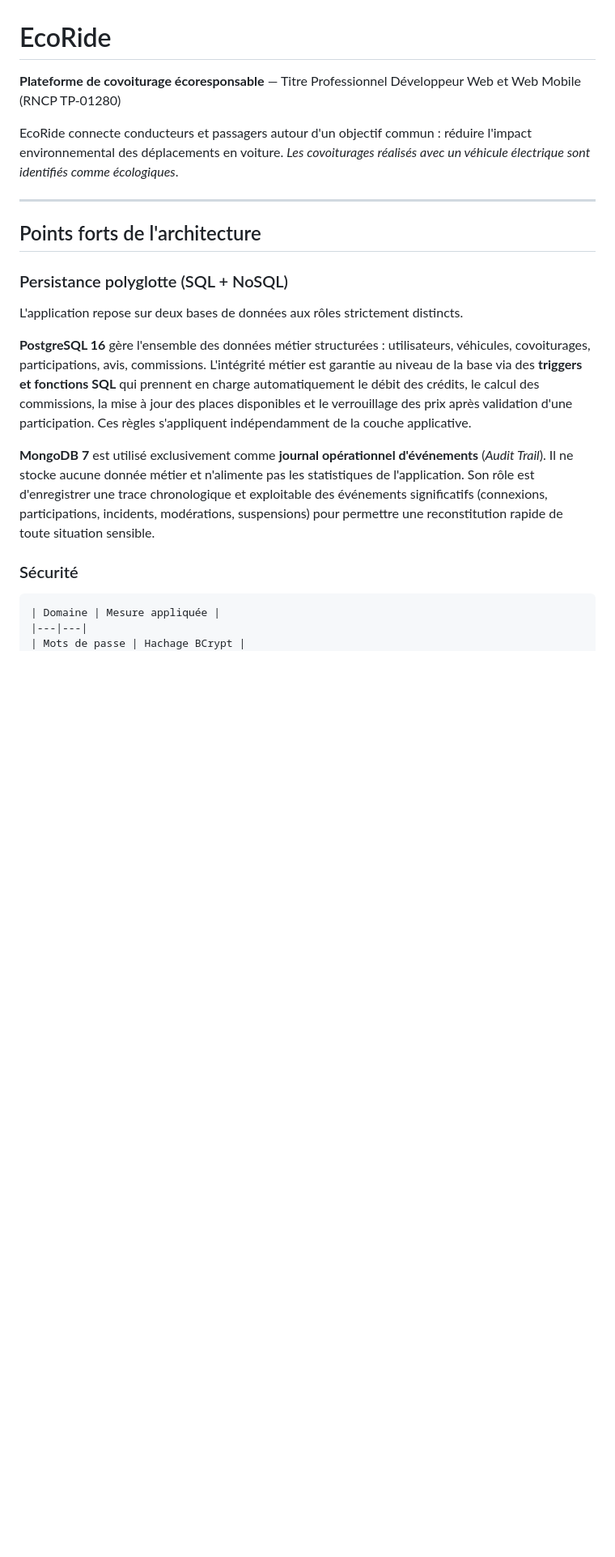
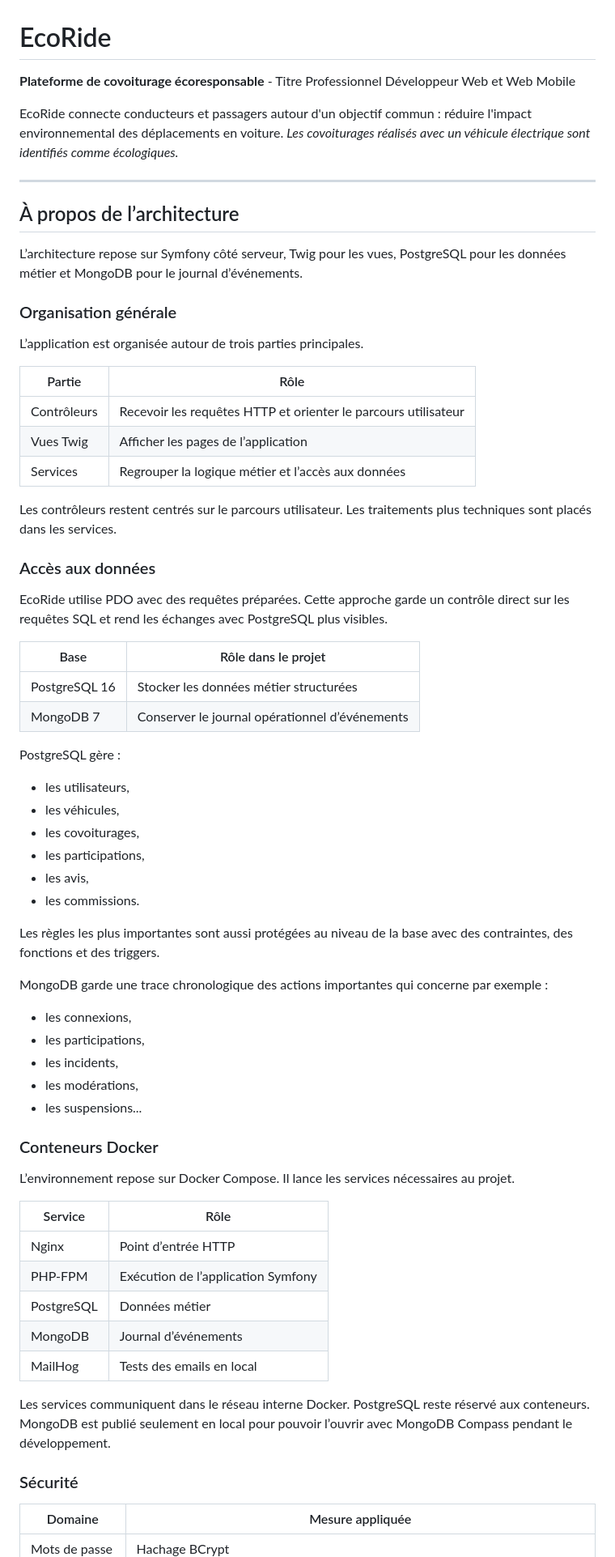
Before and after one commit to rebecca-roussel/ecoride, a Markdown page: README.md, the part around one of its changes. Shown at 81% size. GitHub-like rendering; blank space fills up the shorter version.

Commit message:
correction du README.md racine pour information architecturale manquante

````diff
--- a/README.md
+++ b/README.md
@@ -1,24 +1,71 @@
 # EcoRide
 
-**Plateforme de covoiturage écoresponsable** — Titre Professionnel Développeur Web et Web Mobile (RNCP TP-01280)
+**Plateforme de covoiturage écoresponsable** - Titre Professionnel Développeur Web et Web Mobile
 
-EcoRide connecte conducteurs et passagers autour d'un objectif commun : réduire l'impact environnemental des déplacements en voiture. *Les covoiturages réalisés avec un véhicule électrique sont identifiés comme écologiques*.
+EcoRide connecte conducteurs et passagers autour d'un objectif commun : réduire l'impact environnemental des déplacements en voiture. *Les covoiturages réalisés avec un véhicule électrique sont identifiés comme écologiques.*
 
 ---
 
-## Points forts de l'architecture
+## À propos de l’architecture
 
-### Persistance polyglotte (SQL + NoSQL)
+L’architecture repose sur Symfony côté serveur, Twig pour les vues, PostgreSQL pour les données métier et MongoDB pour le journal d’événements.
 
-L'application repose sur deux bases de données aux rôles strictement distincts.
+### Organisation générale
 
-**PostgreSQL 16** gère l'ensemble des données métier structurées : utilisateurs, véhicules, covoiturages, participations, avis, commissions. L'intégrité métier est garantie au niveau de la base via des **triggers et fonctions SQL** qui prennent en charge automatiquement le débit des crédits, le calcul des commissions, la mise à jour des places disponibles et le verrouillage des prix après validation d'une participation. Ces règles s'appliquent indépendamment de la couche applicative.
+L’application est organisée autour de trois parties principales.
 
-**MongoDB 7** est utilisé exclusivement comme **journal opérationnel d'événements** (*Audit Trail*). Il ne stocke aucune donnée métier et n'alimente pas les statistiques de l'application. Son rôle est d'enregistrer une trace chronologique et exploitable des événements significatifs (connexions, participations, incidents, modérations, suspensions) pour permettre une reconstitution rapide de toute situation sensible.
+| Partie | Rôle |
+|---|---|
+| Contrôleurs | Recevoir les requêtes HTTP et orienter le parcours utilisateur |
+| Vues Twig | Afficher les pages de l’application |
+| Services | Regrouper la logique métier et l’accès aux données |
+
+Les contrôleurs restent centrés sur le parcours utilisateur. Les traitements plus techniques sont placés dans les services.
+
+### Accès aux données
+
+EcoRide utilise PDO avec des requêtes préparées. Cette approche garde un contrôle direct sur les requêtes SQL et rend les échanges avec PostgreSQL plus visibles.
+
+| Base | Rôle dans le projet |
+|---|---|
+| PostgreSQL 16 | Stocker les données métier structurées |
+| MongoDB 7 | Conserver le journal opérationnel d’événements |
+
+PostgreSQL gère :
+
+- les utilisateurs,
+- les véhicules,
+- les covoiturages,
+- les participations,
+- les avis,
+- les commissions.
+
+Les règles les plus importantes sont aussi protégées au niveau de la base avec des contraintes, des fonctions et des triggers.
+
+MongoDB garde une trace chronologique des actions importantes qui concerne par exemple :
+
+- les connexions,
+- les participations,
+- les incidents,
+- les modérations,
+- les suspensions...
+
+### Conteneurs Docker
+
+L’environnement repose sur Docker Compose. Il lance les services nécessaires au projet.
+
+| Service | Rôle |
+|---|---|
+| Nginx | Point d’entrée HTTP |
+| PHP-FPM | Exécution de l’application Symfony |
+| PostgreSQL | Données métier |
+| MongoDB | Journal d’événements |
+| MailHog | Tests des emails en local |
+
+Les services communiquent dans le réseau interne Docker. PostgreSQL reste réservé aux conteneurs. MongoDB est publié seulement en local pour pouvoir l’ouvrir avec MongoDB Compass pendant le développement.
 
 ### Sécurité
 
-```text
 | Domaine | Mesure appliquée |
 |---|---|
 | Mots de passe | Hachage BCrypt |
````
Also changed, not shown: other parts of README.md (+8 -4 lines).
